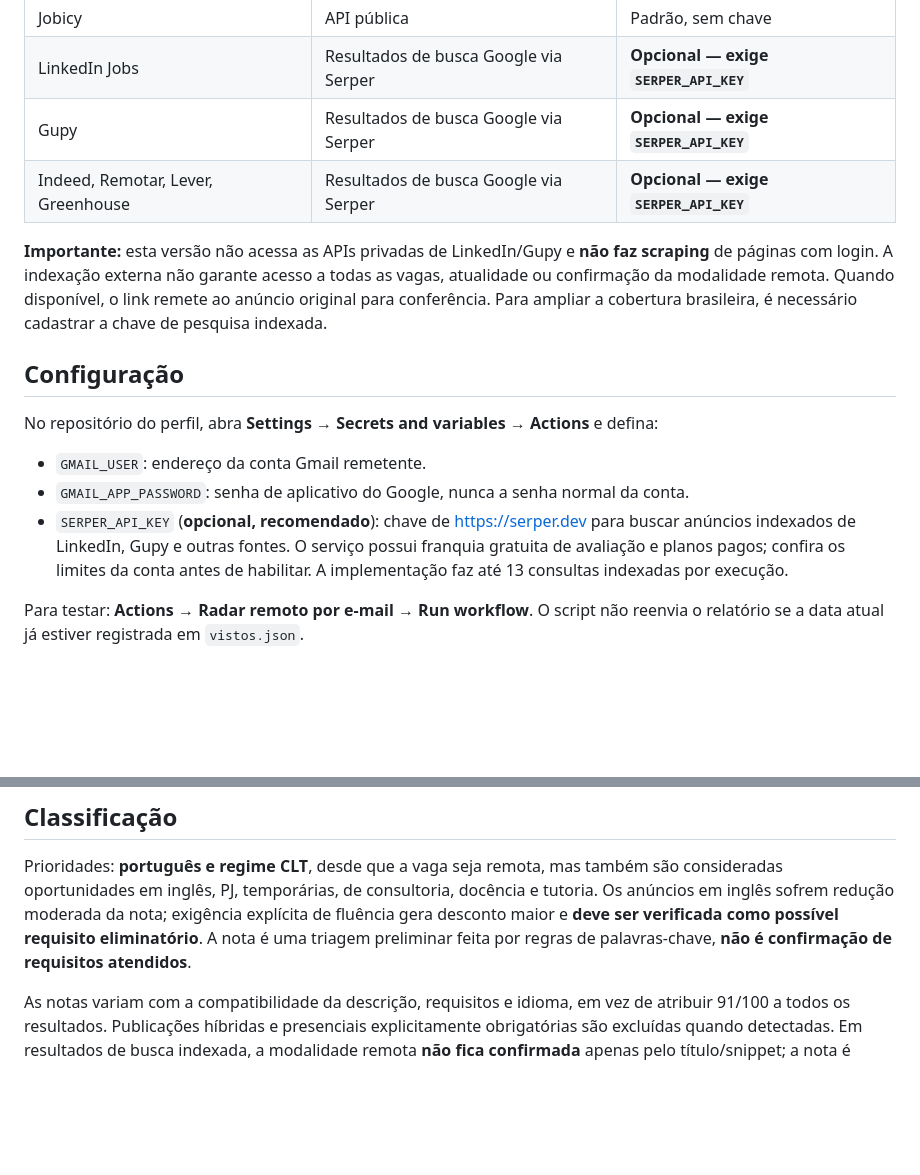
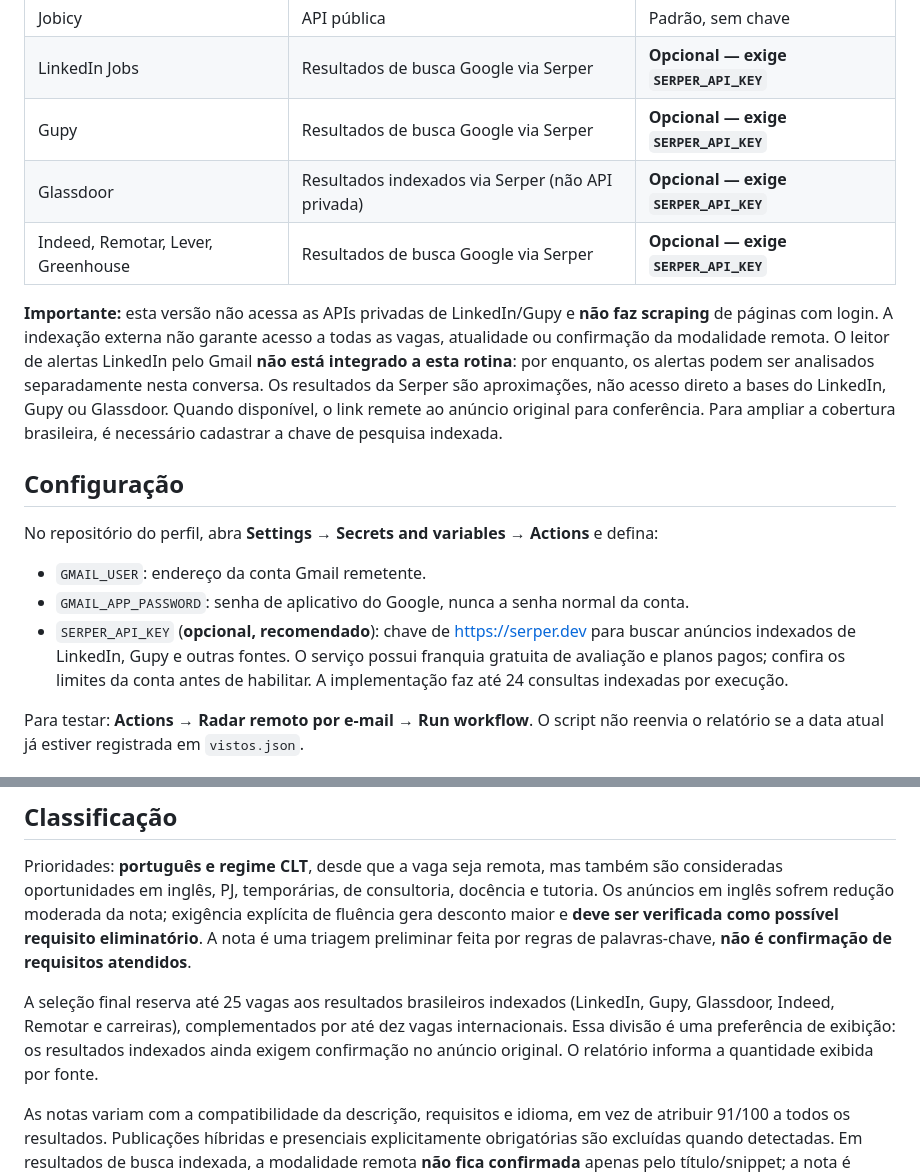
Before and after one commit to alvarobonifacio1980/alvarobonifacio1980, a Markdown page: radar_email/README.md, 2 parts joined by grey strips. GitHub-like rendering; blank space fills up the shorter version.

Commit message:
docs: adiciona Glassdoor e explica prioridade nacional e limitações da busca indexada

```diff
--- a/radar_email/README.md
+++ b/radar_email/README.md
@@ -11,9 +11,10 @@ Automação em Python executada por GitHub Actions, **segunda a sexta às 8h de
 | Jobicy | API pública | Padrão, sem chave |
 | LinkedIn Jobs | Resultados de busca Google via Serper | **Opcional — exige `SERPER_API_KEY`** |
 | Gupy | Resultados de busca Google via Serper | **Opcional — exige `SERPER_API_KEY`** |
+| Glassdoor | Resultados indexados via Serper (não API privada) | **Opcional — exige `SERPER_API_KEY`** |
 | Indeed, Remotar, Lever, Greenhouse | Resultados de busca Google via Serper | **Opcional — exige `SERPER_API_KEY`** |
 
-**Importante:** esta versão não acessa as APIs privadas de LinkedIn/Gupy e **não faz scraping** de páginas com login. A indexação externa não garante acesso a todas as vagas, atualidade ou confirmação da modalidade remota. Quando disponível, o link remete ao anúncio original para conferência. Para ampliar a cobertura brasileira, é necessário cadastrar a chave de pesquisa indexada.
+**Importante:** esta versão não acessa as APIs privadas de LinkedIn/Gupy e **não faz scraping** de páginas com login. A indexação externa não garante acesso a todas as vagas, atualidade ou confirmação da modalidade remota. O leitor de alertas LinkedIn pelo Gmail **não está integrado a esta rotina**: por enquanto, os alertas podem ser analisados separadamente nesta conversa. Os resultados da Serper são aproximações, não acesso direto a bases do LinkedIn, Gupy ou Glassdoor. Quando disponível, o link remete ao anúncio original para conferência. Para ampliar a cobertura brasileira, é necessário cadastrar a chave de pesquisa indexada.
 
 ## Configuração
 
@@ -21,7 +22,7 @@ No repositório do perfil, abra **Settings → Secrets and variables → Actions
 
 - `GMAIL_USER`: endereço da conta Gmail remetente.
 - `GMAIL_APP_PASSWORD`: senha de aplicativo do Google, nunca a senha normal da conta.
-- `SERPER_API_KEY` (**opcional, recomendado**): chave de https://serper.dev para buscar anúncios indexados de LinkedIn, Gupy e outras fontes. O serviço possui franquia gratuita de avaliação e planos pagos; confira os limites da conta antes de habilitar. A implementação faz até 13 consultas indexadas por execução.
+- `SERPER_API_KEY` (**opcional, recomendado**): chave de https://serper.dev para buscar anúncios indexados de LinkedIn, Gupy e outras fontes. O serviço possui franquia gratuita de avaliação e planos pagos; confira os limites da conta antes de habilitar. A implementação faz até 24 consultas indexadas por execução.
 
 Para testar: **Actions → Radar remoto por e-mail → Run workflow**. O script não reenvia o relatório se a data atual já estiver registrada em `vistos.json`.
 
@@ -40,6 +41,8 @@ Abra a execução concluída e baixe o artefato **`previa-radar`** em *Artifacts
 ## Classificação
 
 Prioridades: **português e regime CLT**, desde que a vaga seja remota, mas também são consideradas oportunidades em inglês, PJ, temporárias, de consultoria, docência e tutoria. Os anúncios em inglês sofrem redução moderada da nota; exigência explícita de fluência gera desconto maior e **deve ser verificada como possível requisito eliminatório**. A nota é uma triagem preliminar feita por regras de palavras-chave, **não é confirmação de requisitos atendidos**.
+
+A seleção final reserva até 25 vagas aos resultados brasileiros indexados (LinkedIn, Gupy, Glassdoor, Indeed, Remotar e carreiras), complementados por até dez vagas internacionais. Essa divisão é uma preferência de exibição: os resultados indexados ainda exigem confirmação no anúncio original. O relatório informa a quantidade exibida por fonte.
 
 As notas variam com a compatibilidade da descrição, requisitos e idioma, em vez de atribuir 91/100 a todos os resultados. Publicações híbridas e presenciais explicitamente obrigatórias são excluídas quando detectadas. Em resultados de busca indexada, a modalidade remota **não fica confirmada** apenas pelo título/snippet; a nota é penalizada e o anúncio deve ser lido antes da candidatura.
 
```
